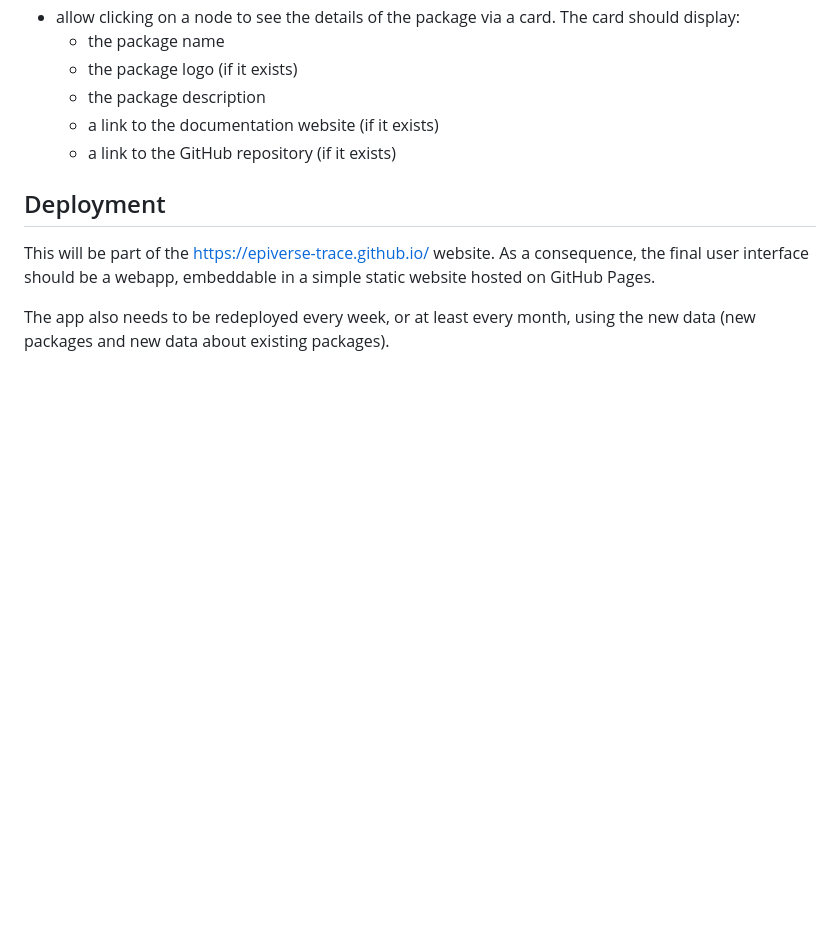
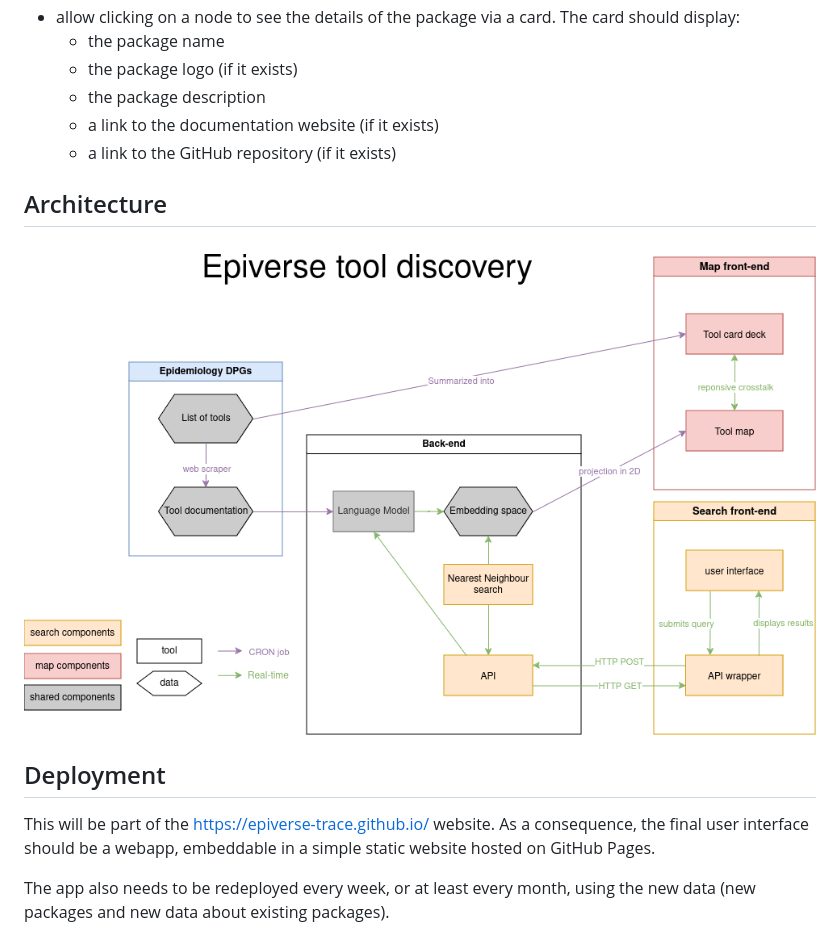
Before and after one commit to epiverse-connect/epiverse-map, a Markdown page: design/design.md, the part around the change. GitHub-like rendering; pictures changed too: design/architecture.png (added); blank space fills up the shorter version.

Commit message:
Add architecture diagram

```diff
--- a/design/design.md
+++ b/design/design.md
@@ -49,6 +49,10 @@ The tool should:
   - a link to the documentation website (if it exists)
   - a link to the GitHub repository (if it exists)
 
+## Architecture
+
+![](architecture.png)
+
 ## Deployment
 
 This will be part of the https://epiverse-trace.github.io/ website.
```
Also changed, not shown: 1 other file.
